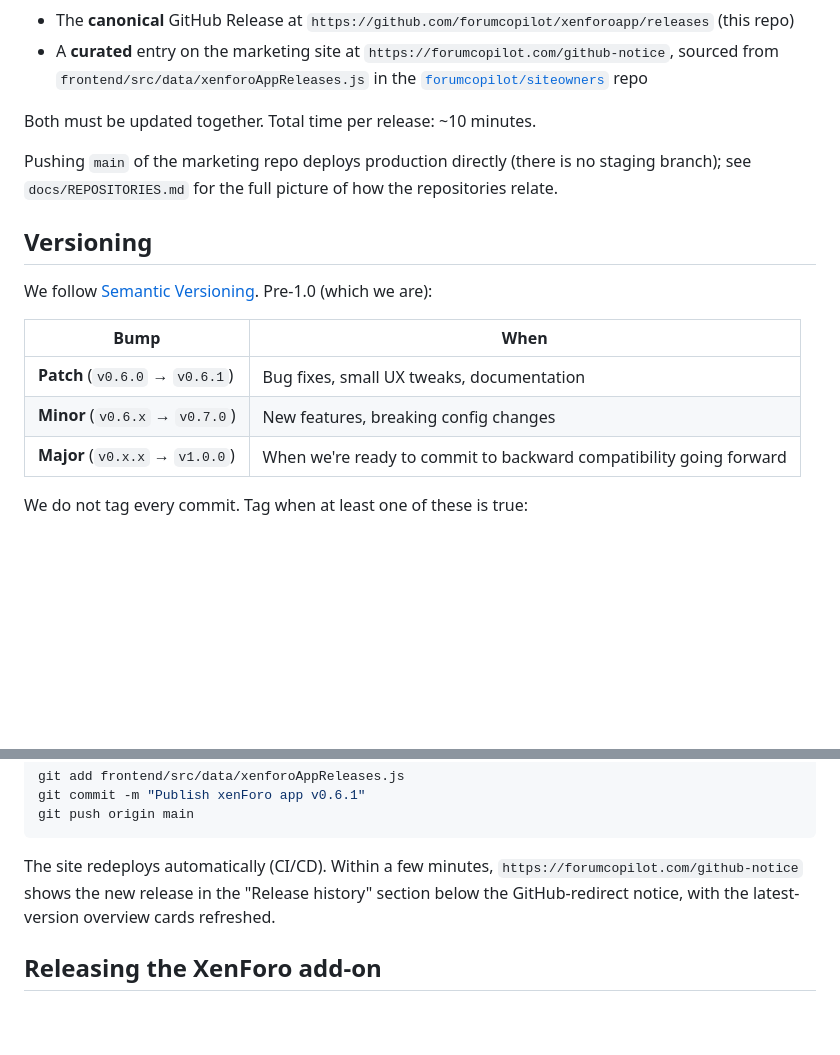
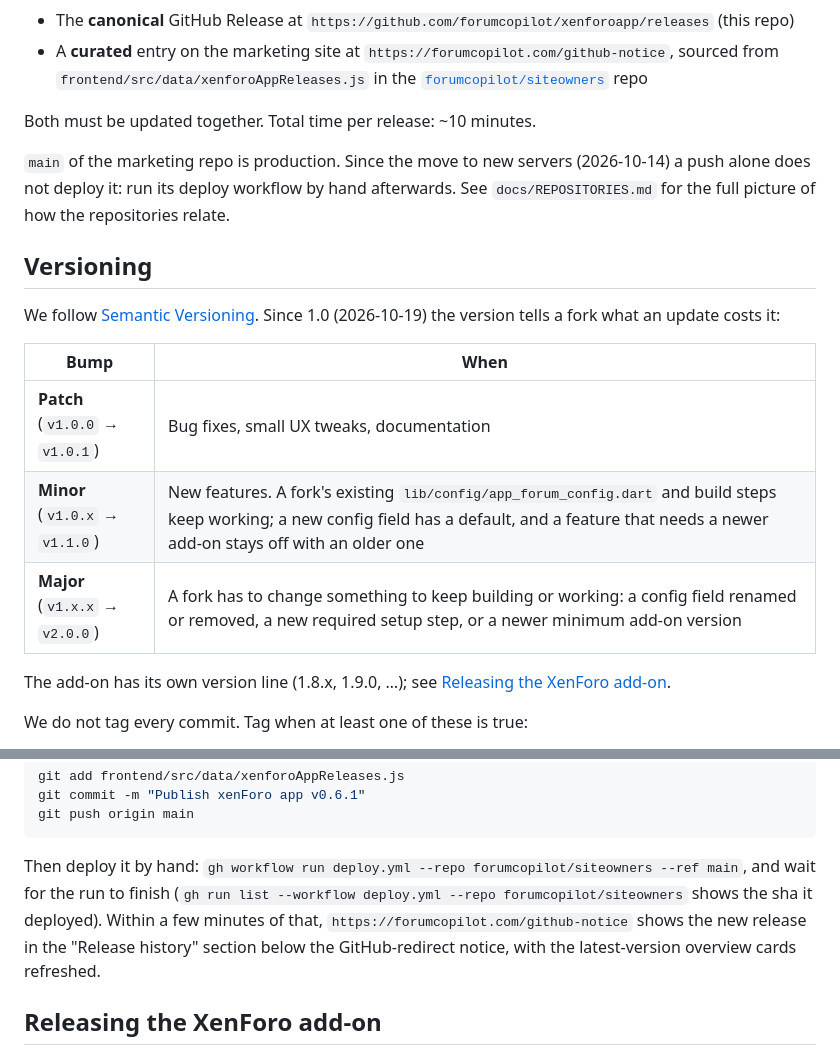
Before and after one commit to forumcopilot/xenforoapp, a Markdown page: RELEASING.md, 2 parts joined by grey strips. Rendered like a GitHub page; blank space fills up the shorter version.

Commit message:
docs(releasing): versioning from 1.0 on, and the site's manual deploy
The versioning table described pre-1.0 rules. From 1.0 a minor release
keeps a fork's config and build steps working, and anything a fork must
change is a major one. The marketing site no longer deploys on push (since
2026-10-14); the steps say to run its deploy workflow by hand.

Co-Authored-By: Claude Opus 5.5 <noreply@anthropic.com>

````diff
--- a/RELEASING.md
+++ b/RELEASING.md
@@ -8,19 +8,22 @@ A release lives in two places:
 
 Both must be updated together. Total time per release: ~10 minutes.
 
-Pushing `main` of the marketing repo deploys production directly (there is
-no staging branch); see `docs/REPOSITORIES.md` for the full picture of how
-the repositories relate.
+`main` of the marketing repo is production. Since the move to new servers
+(2026-10-14) a push alone does not deploy it: run its deploy workflow by hand
+afterwards. See `docs/REPOSITORIES.md` for the full picture of how the
+repositories relate.
 
 ## Versioning
 
-We follow [Semantic Versioning](https://semver.org/). Pre-1.0 (which we are):
+We follow [Semantic Versioning](https://semver.org/). Since 1.0 (2026-10-19) the version tells a fork what an update costs it:
 
 | Bump | When |
 |---|---|
-| **Patch** (`v0.6.0` → `v0.6.1`) | Bug fixes, small UX tweaks, documentation |
-| **Minor** (`v0.6.x` → `v0.7.0`) | New features, breaking config changes |
-| **Major** (`v0.x.x` → `v1.0.0`) | When we're ready to commit to backward compatibility going forward |
+| **Patch** (`v1.0.0` → `v1.0.1`) | Bug fixes, small UX tweaks, documentation |
+| **Minor** (`v1.0.x` → `v1.1.0`) | New features. A fork's existing `lib/config/app_forum_config.dart` and build steps keep working; a new config field has a default, and a feature that needs a newer add-on stays off with an older one |
+| **Major** (`v1.x.x` → `v2.0.0`) | A fork has to change something to keep building or working: a config field renamed or removed, a new required setup step, or a newer minimum add-on version |
+
+The add-on has its own version line (1.8.x, 1.9.0, …); see [Releasing the XenForo add-on](#releasing-the-xenforo-add-on).
 
 We do not tag every commit. Tag when at least one of these is true:
 - A user-visible feature has landed
@@ -99,7 +102,7 @@ git commit -m "Publish xenForo app v0.6.1"
 git push origin main
 ```
 
-The site redeploys automatically (CI/CD). Within a few minutes, `https://forumcopilot.com/github-notice` shows the new release in the "Release history" section below the GitHub-redirect notice, with the latest-version overview cards refreshed.
+Then deploy it by hand: `gh workflow run deploy.yml --repo forumcopilot/siteowners --ref main`, and wait for the run to finish (`gh run list --workflow deploy.yml --repo forumcopilot/siteowners` shows the sha it deployed). Within a few minutes of that, `https://forumcopilot.com/github-notice` shows the new release in the "Release history" section below the GitHub-redirect notice, with the latest-version overview cards refreshed.
 
 ## Releasing the XenForo add-on
 
````
